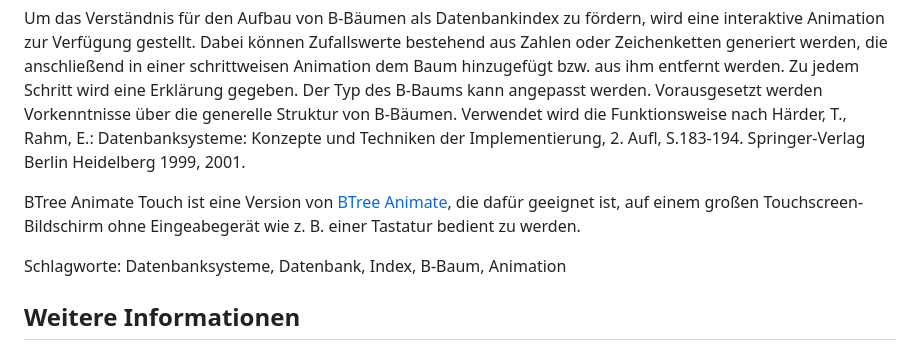
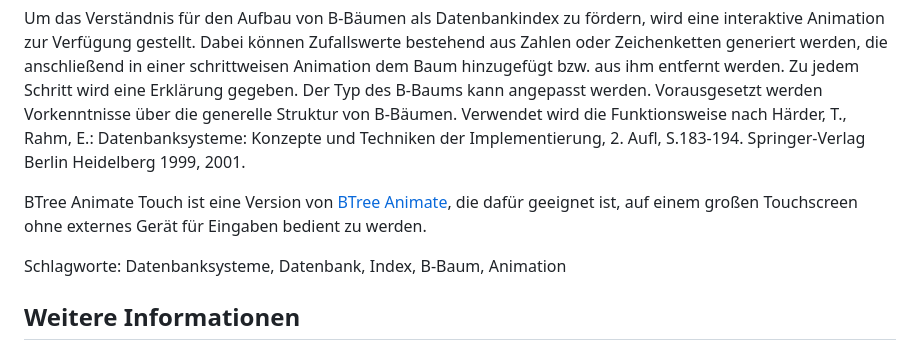
Before and after one commit to orca-nrw/btree-animate-touch, a Markdown page: README.md, the part around the change. Rendered like a GitHub page.

```diff
--- a/README.md
+++ b/README.md
@@ -4,7 +4,7 @@
 
 Um das Verständnis für den Aufbau von B-Bäumen als Datenbankindex zu fördern, wird eine interaktive Animation zur Verfügung gestellt. Dabei können Zufallswerte bestehend aus Zahlen oder Zeichenketten generiert werden, die anschließend in einer schrittweisen Animation dem Baum hinzugefügt bzw. aus ihm entfernt werden. Zu jedem Schritt wird eine Erklärung gegeben. Der Typ des B-Baums kann angepasst werden. Vorausgesetzt werden Vorkenntnisse über die generelle Struktur von B-Bäumen. Verwendet wird die Funktionsweise nach Härder, T., Rahm, E.: Datenbanksysteme: Konzepte und Techniken der Implementierung, 2. Aufl, S.183-194. Springer-Verlag Berlin Heidelberg 1999, 2001.
 
-BTree Animate Touch ist eine Version von [BTree Animate], die dafür geeignet ist, auf einem großen Touchscreen-Bildschirm ohne Eingeabegerät wie z. B. einer Tastatur bedient zu werden.
+BTree Animate Touch ist eine Version von [BTree Animate], die dafür geeignet ist, auf einem großen Touchscreen ohne externes Gerät für Eingaben bedient zu werden.
 
 Schlagworte: Datenbanksysteme, Datenbank, Index, B-Baum, Animation
 
```
